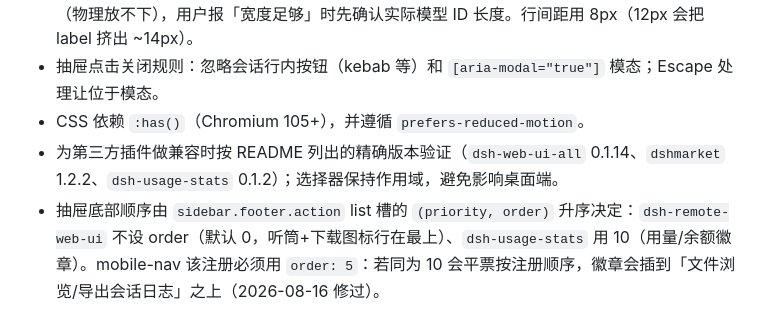
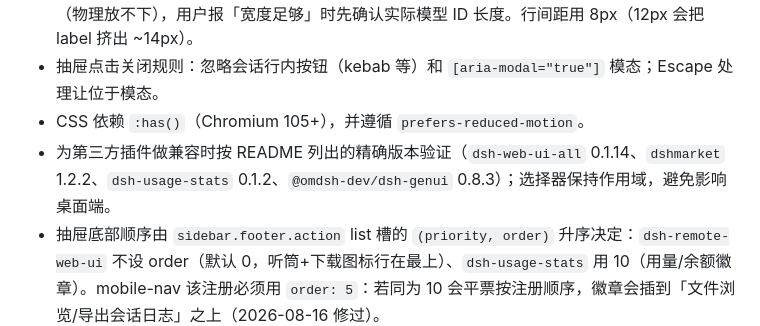
Before and after one commit to thecreativenick/zen-remote, a Markdown page: AGENTS.md, the part around the change. Drawn GitHub-style.

```diff
--- a/AGENTS.md
+++ b/AGENTS.md
@@ -63,7 +63,7 @@
 - composer 模型 pill（issue #9，2026-08-16 修）：`_triggerLabel` 必须保持 `flex: 1 1 auto` + `min-width: 0`（在 `> [class$="_trigger"]` 规则之后），否则 pill 拉伸时多余宽度闲置在 chevron 之后、label 拿不到。省略点是自适应的：行内有空间就显示完整模型 ID，空间不足才在极限处省略。默认模型名（~182px @13px）完整显示需视口 ≥~415px；390px 手机必然省略（物理放不下），用户报「宽度足够」时先确认实际模型 ID 长度。行间距用 8px（12px 会把 label 挤出 ~14px）。
 - 抽屉点击关闭规则：忽略会话行内按钮（kebab 等）和 `[aria-modal="true"]` 模态；Escape 处理让位于模态。
 - CSS 依赖 `:has()`（Chromium 105+），并遵循 `prefers-reduced-motion`。
-- 为第三方插件做兼容时按 README 列出的精确版本验证（`dsh-web-ui-all` 0.1.14、`dshmarket` 1.2.2、`dsh-usage-stats` 0.1.2）；选择器保持作用域，避免影响桌面端。
+- 为第三方插件做兼容时按 README 列出的精确版本验证（`dsh-web-ui-all` 0.1.14、`dshmarket` 1.2.2、`dsh-usage-stats` 0.1.2、`@omdsh-dev/dsh-genui` 0.8.3）；选择器保持作用域，避免影响桌面端。
 - 抽屉底部顺序由 `sidebar.footer.action` list 槽的 `(priority, order)` 升序决定：`dsh-remote-web-ui` 不设 order（默认 0，听筒+下载图标行在最上）、`dsh-usage-stats` 用 10（用量/余额徽章）。mobile-nav 该注册必须用 `order: 5`：若同为 10 会平票按注册顺序，徽章会插到「文件浏览/导出会话日志」之上（2026-08-16 修过）。
 - 抽屉 footer 按钮渲染成 ~3 倍高（约 100px）或行距出现 40~128px 不规则间隙时，先怀疑手机浏览器加载了旧 bundle / 残留 style 标签（当前 CSS 是 34px 按钮 + 6~8px 间距）；对比 `curl -s http://127.0.0.1:3080/ | grep -o 'dsh-mobile-nav/client.js?rev=…'` 的 rev 与服务端文件，强刷/重开页面验证后再改代码。
 - **bundle 永远是最新的**：`/plugins/<id>/client.js` 响应带 `cache-control: no-cache` 且无 validators，服务端对任意 rev 查询都读当前 lib 文件 → 手机上的「旧行为」只可能来自激进缓存/长活 tab（整页 HTML/JS 被浏览器缓存），服务端无法下发旧 bundle。排查手机端时先让用户强刷 + 清站点数据，而不是改代码。**rev 核对方法（2026-08-16 验证）**：`sha1sum lib/client.js` 的前 12 位 = 页面 `client.js?rev=` 的值（rev 就是 lib 文件内容 SHA-1 前缀）。
```
Also changed, not shown: README.md (+32 -3 lines), assets/drawer.png, assets/hero.png, assets/settings.png, 1 other file.
